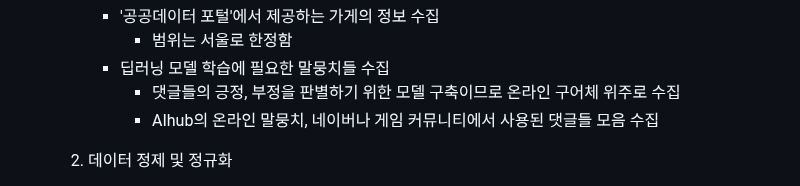
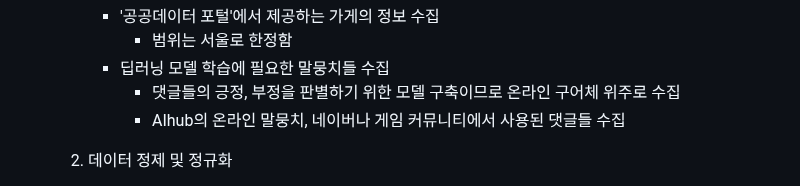
Before and after one commit to 20152842/BIT-Project_-, a Markdown page: README.md, the part around the change. GitHub-like rendering.

```diff
--- a/README.md
+++ b/README.md
@@ -44,7 +44,7 @@
          - 범위는 서울로 한정함
        - 딥러닝 모델 학습에 필요한 말뭉치들 수집
          - 댓글들의 긍정, 부정을 판별하기 위한 모델 구축이므로 온라인 구어체 위주로 수집
-         - AIhub의 온라인 말뭉치, 네이버나 게임 커뮤니티에서 사용된 댓글들 모음 수집
+         - AIhub의 온라인 말뭉치, 네이버나 게임 커뮤니티에서 사용된 댓글들 수집
 
     2. 데이터 정제 및 정규화
        - 공공데이터에서 제공되는 가게들에는 불필요하거나 비실용적인 정보들이 다수 존재
```
